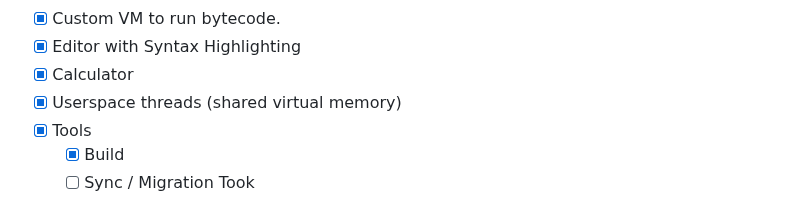
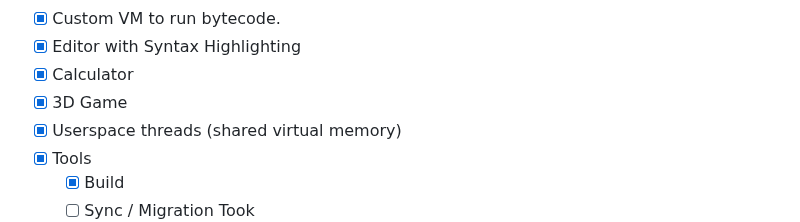
Before and after one commit to joexbayer/RetrOS-32, a Markdown page: readme.md, the part around the change. GitHub-like rendering.

```diff
--- a/readme.md
+++ b/readme.md
@@ -273,6 +273,7 @@ IBM Thinkpad a21p
 - [x] Custom VM to run bytecode.
 - [x] Editor with Syntax Highlighting
 - [x] Calculator
+- [x] 3D Game
 - [x] Userspace threads (shared virtual memory)
 - [x] Tools
   - [x] Build
```
